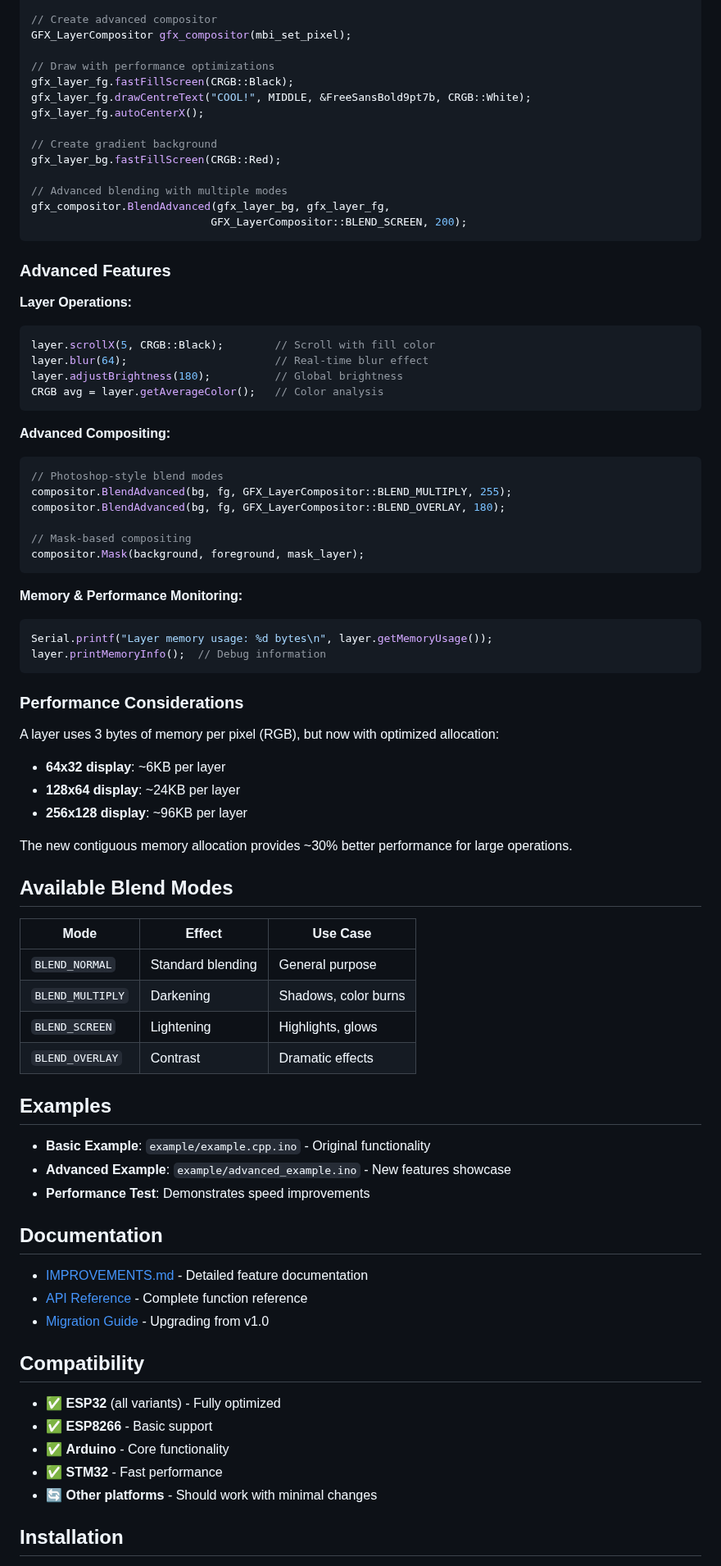
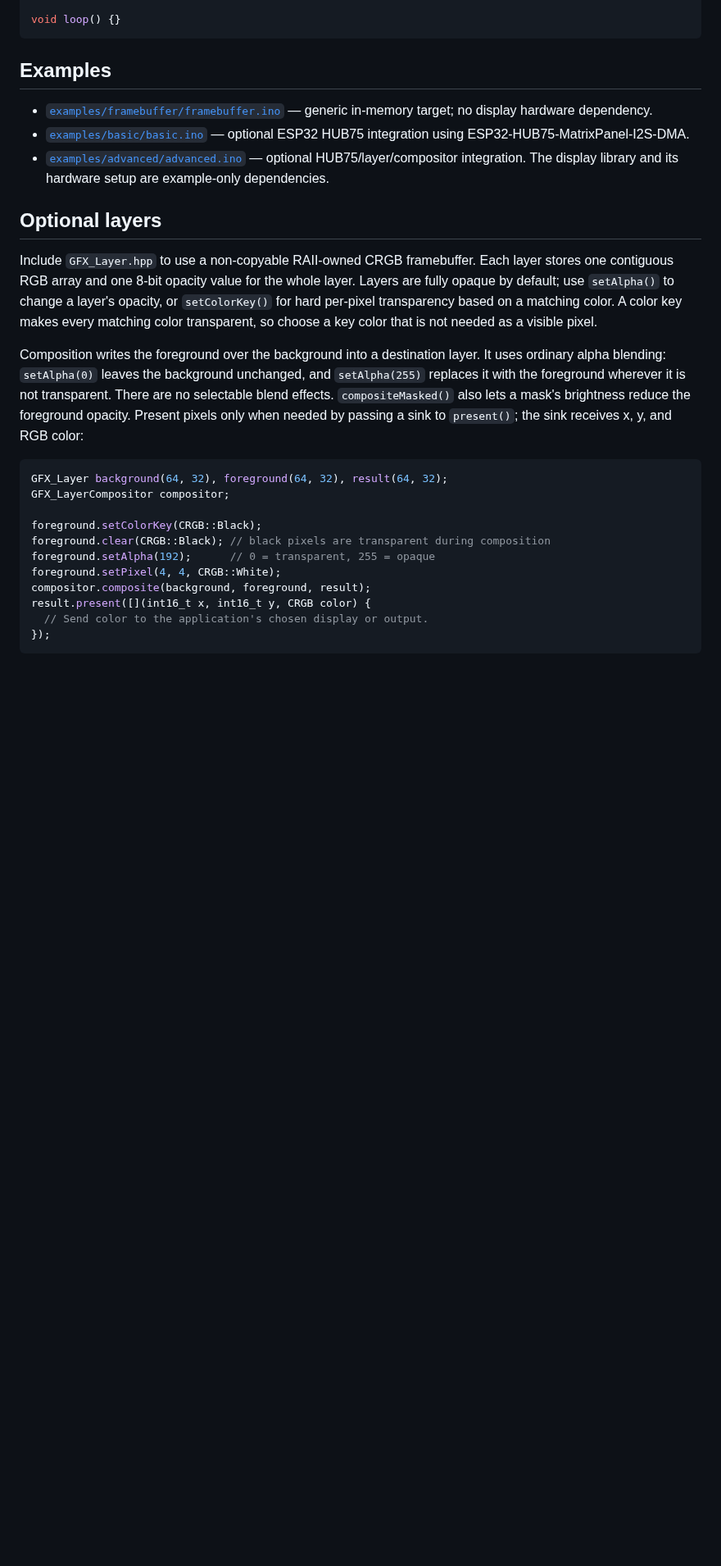
Before and after one commit to mrcodetastic/GFX_Lite, a Markdown page: README.md, the part around one of its changes. Shown at 82% size. Drawn GitHub-style; blank space fills up the shorter version.

````diff
--- a/README.md
+++ b/README.md
@@ -54,84 +48,31 @@ if (!gfx_layer_bg.isInitialized() || !gfx_layer_fg.isInitialized()) {
 }
 
-// Create advanced compositor
-GFX_LayerCompositor gfx_compositor(mbi_set_pixel);
-
-// Draw with performance optimizations
-gfx_layer_fg.fastFillScreen(CRGB::Black);
-gfx_layer_fg.drawCentreText("COOL!", MIDDLE, &FreeSansBold9pt7b, CRGB::White);
-gfx_layer_fg.autoCenterX();
-
-// Create gradient background
-gfx_layer_bg.fastFillScreen(CRGB::Red);
-
-// Advanced blending with multiple modes
-gfx_compositor.BlendAdvanced(gfx_layer_bg, gfx_layer_fg,
-                            GFX_LayerCompositor::BLEND_SCREEN, 200);
+void loop() {}
 ```
-
-### Advanced Features
-
-**Layer Operations:**
-```cpp
-layer.scrollX(5, CRGB::Black);        // Scroll with fill color
-layer.blur(64);                       // Real-time blur effect
-layer.adjustBrightness(180);          // Global brightness
-CRGB avg = layer.getAverageColor();   // Color analysis
-```
-
-**Advanced Compositing:**
-```cpp
-// Photoshop-style blend modes
-compositor.BlendAdvanced(bg, fg, GFX_LayerCompositor::BLEND_MULTIPLY, 255);
-compositor.BlendAdvanced(bg, fg, GFX_LayerCompositor::BLEND_OVERLAY, 180);
-
-// Mask-based compositing
-compositor.Mask(background, foreground, mask_layer);
-```
-
-**Memory & Performance Monitoring:**
-```cpp
-Serial.printf("Layer memory usage: %d bytes\n", layer.getMemoryUsage());
-layer.printMemoryInfo();  // Debug information
-```
-
-### Performance Considerations
-
-A layer uses 3 bytes of memory per pixel (RGB), but now with optimized allocation:
-- **64x32 display**: ~6KB per layer
-- **128x64 display**: ~24KB per layer
-- **256x128 display**: ~96KB per layer
-
-The new contiguous memory allocation provides ~30% better performance for large operations.
-
-## Available Blend Modes
-
-| Mode | Effect | Use Case |
-|------|--------|----------|
-| `BLEND_NORMAL` | Standard blending | General purpose |
-| `BLEND_MULTIPLY` | Darkening | Shadows, color burns |
-| `BLEND_SCREEN` | Lightening | Highlights, glows |
-| `BLEND_OVERLAY` | Contrast | Dramatic effects |
 
 ## Examples
 
-- **Basic Example**: `example/example.cpp.ino` - Original functionality
-- **Advanced Example**: `example/advanced_example.ino` - New features showcase
-- **Performance Test**: Demonstrates speed improvements
+- [`examples/framebuffer/framebuffer.ino`](examples/framebuffer/framebuffer.ino) — generic in-memory target; no display hardware dependency.
+- [`examples/basic/basic.ino`](examples/basic/basic.ino) — optional ESP32 HUB75 integration using ESP32-HUB75-MatrixPanel-I2S-DMA.
+- [`examples/advanced/advanced.ino`](examples/advanced/advanced.ino) — optional HUB75/layer/compositor integration. The display library and its hardware setup are example-only dependencies.
 
-## Documentation
+## Optional layers
 
-- [IMPROVEMENTS.md](IMPROVEMENTS.md) - Detailed feature documentation
-- [API Reference](src/) - Complete function reference
-- [Migration Guide](IMPROVEMENTS.md#migration-guide) - Upgrading from v1.0
+Include `GFX_Layer.hpp` to use a non-copyable RAII-owned CRGB framebuffer. Each layer stores one contiguous RGB array and one 8-bit opacity value for the whole layer. Layers are fully opaque by default; use `setAlpha()` to change a layer's opacity, or `setColorKey()` for hard per-pixel transparency based on a matching color. A color key makes every matching color transparent, so choose a key color that is not needed as a visible pixel.
 
-## Compatibility
+Composition writes the foreground over the background into a destination layer. It uses ordinary alpha blending: `setAlpha(0)` leaves the background unchanged, and `setAlpha(255)` replaces it with the foreground wherever it is not transparent. There are no selectable blend effects. `compositeMasked()` also lets a mask's brightness reduce the foreground opacity. Present pixels only when needed by passing a sink to `present()`; the sink receives x, y, and RGB color:
 
-- ✅ **ESP32** (all variants) - Fully optimized
-- ✅ **ESP8266** - Basic support
-- ✅ **Arduino** - Core functionality
-- ✅ **STM32** - Fast performance
-- 🔄 **Other platforms** - Should work with minimal changes
+```cpp
+GFX_Layer background(64, 32), foreground(64, 32), result(64, 32);
+GFX_LayerCompositor compositor;
 
-## Installation
+foreground.setColorKey(CRGB::Black);
+foreground.clear(CRGB::Black); // black pixels are transparent during composition
+foreground.setAlpha(192);      // 0 = transparent, 255 = opaque
+foreground.setPixel(4, 4, CRGB::White);
+compositor.composite(background, foreground, result);
+result.present([](int16_t x, int16_t y, CRGB color) {
+  // Send color to the application's chosen display or output.
+});
+```
 
````
Also changed, not shown: other parts of README.md (+35 -46 lines), IMPROVEMENTS.md (deleted, +0 -337 lines), README_NEW.md (deleted), image.jpg, 14 other files.
